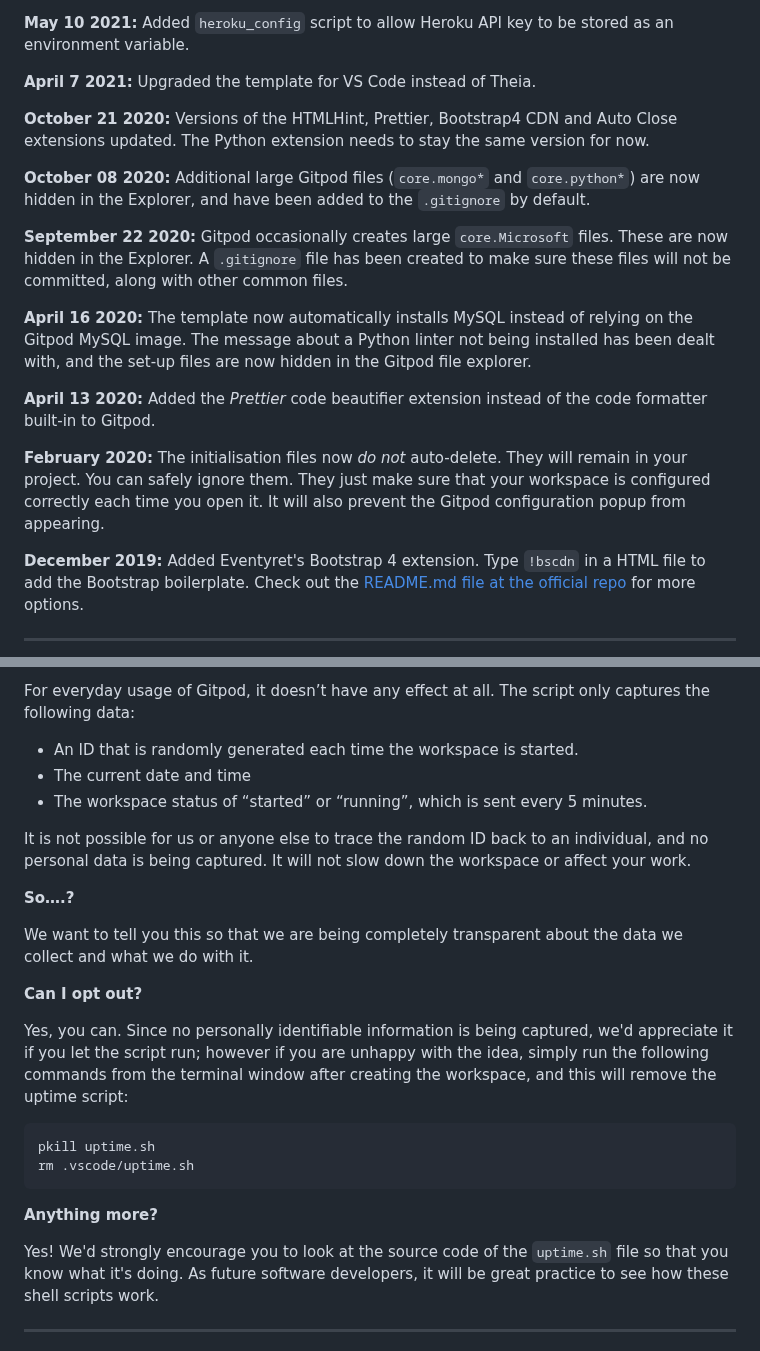
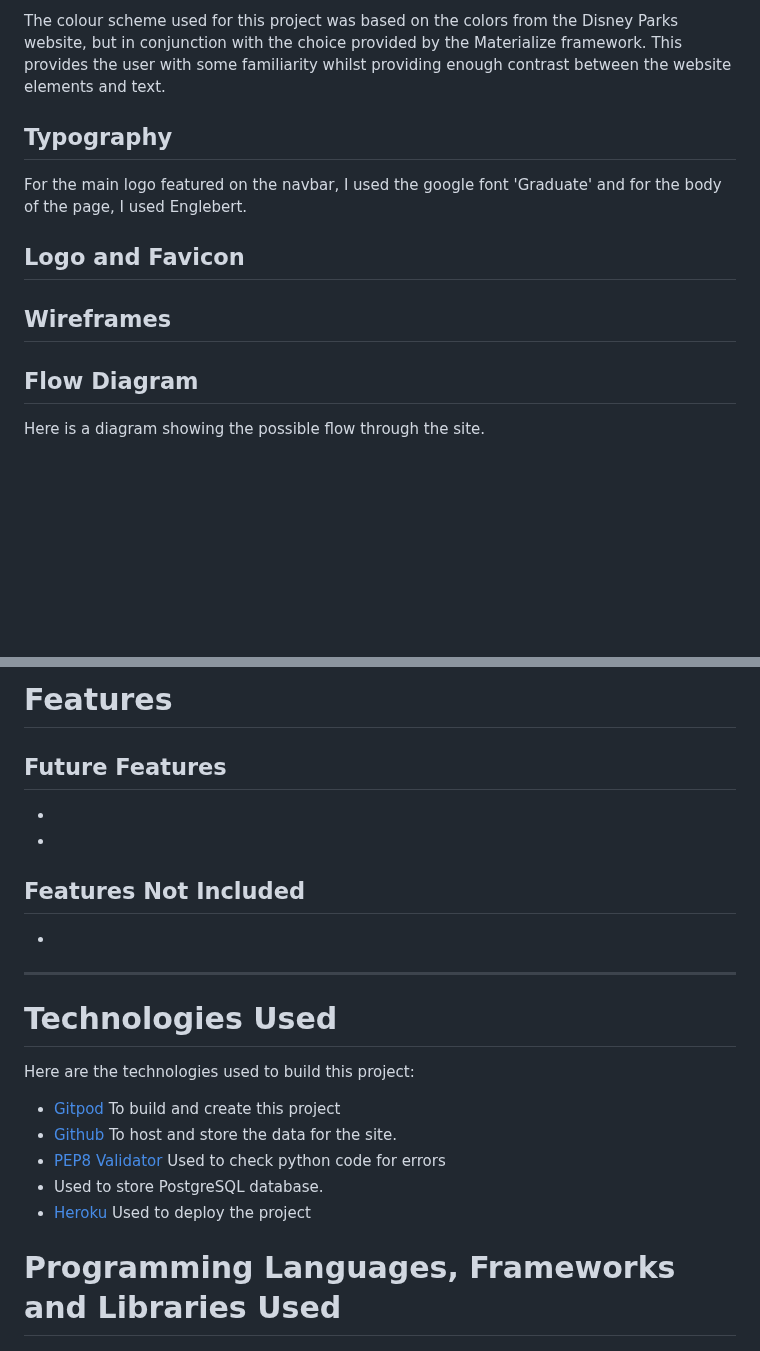
Before and after one commit to veebee4/mousepediadb, a Markdown page: README.md, 2 parts joined by grey strips. Rendered like a GitHub page; blank space fills up the shorter version.

Commit message:
Add details to start README.md

````diff
--- a/README.md
+++ b/README.md
@@ -75,21 +102,18 @@ We continually tweak and adjust this template to help give you the best experien
 
-**May 10 2021:** Added `heroku_config` script to allow Heroku API key to be stored as an environment variable.
+The colour scheme used for this project was based on the colors from the Disney Parks website, but in conjunction with the choice provided by the Materialize framework. This provides the user with some familiarity whilst providing enough contrast between the website elements and text.
 
-**April 7 2021:** Upgraded the template for VS Code instead of Theia.
+## Typography
 
-**October 21 2020:** Versions of the HTMLHint, Prettier, Bootstrap4 CDN and Auto Close extensions updated. The Python extension needs to stay the same version for now.
+For the main logo featured on the navbar, I used the google font 'Graduate' and for the body of the page, I used Englebert.
 
-**October 08 2020:** Additional large Gitpod files (`core.mongo*` and `core.python*`) are now hidden in the Explorer, and have been added to the `.gitignore` by default.
+## Logo and Favicon
 
-**September 22 2020:** Gitpod occasionally creates large `core.Microsoft` files. These are now hidden in the Explorer. A `.gitignore` file has been created to make sure these files will not be committed, along with other common files.
 
-**April 16 2020:** The template now automatically installs MySQL instead of relying on the Gitpod MySQL image. The message about a Python linter not being installed has been dealt with, and the set-up files are now hidden in the Gitpod file explorer.
 
-**April 13 2020:** Added the _Prettier_ code beautifier extension instead of the code formatter built-in to Gitpod.
+## Wireframes
 
-**February 2020:** The initialisation files now _do not_ auto-delete. They will remain in your project. You can safely ignore them. They just make sure that your workspace is configured correctly each time you open it. It will also prevent the Gitpod configuration popup from appearing.
 
-**December 2019:** Added Eventyret's Bootstrap 4 extension. Type `!bscdn` in a HTML file to add the Bootstrap boilerplate. Check out the <a href="https://github.com/Eventyret/vscode-bcdn" target="_blank">README.md file at the official repo</a> for more options.
+## Flow Diagram
 
-------
+Here is a diagram showing the possible flow through the site.
 
@@ -103,28 +127,27 @@ It will help us to calculate how many running workspaces there are at any one ti
 
-For everyday usage of Gitpod, it doesn’t have any effect at all. The script only captures the following data:
+# Features
 
-- An ID that is randomly generated each time the workspace is started.
-- The current date and time
-- The workspace status of “started” or “running”, which is sent every 5 minutes.
 
-It is not possible for us or anyone else to trace the random ID back to an individual, and no personal data is being captured. It will not slow down the workspace or affect your work.
+## Future Features
 
-**So….?**
+-
+-
 
-We want to tell you this so that we are being completely transparent about the data we collect and what we do with it.
+## Features Not Included
 
-**Can I opt out?**
+-
 
-Yes, you can. Since no personally identifiable information is being captured, we'd appreciate it if you let the script run; however if you are unhappy with the idea, simply run the following commands from the terminal window after creating the workspace, and this will remove the uptime script:
+___
 
-```
-pkill uptime.sh
-rm .vscode/uptime.sh
-```
+# Technologies Used
 
-**Anything more?**
+Here are the technologies used to build this project:
 
-Yes! We'd strongly encourage you to look at the source code of the `uptime.sh` file so that you know what it's doing. As future software developers, it will be great practice to see how these shell scripts work.
+- [Gitpod](https://www.gitpod.io/) To build and create this project
+- [Github](https://github.com) To host and store the data for the site.
+- [PEP8 Validator](https://pep8ci.herokuapp.com/) Used to check python code for errors
+- []() Used to store PostgreSQL database.
+- [Heroku](https://id.heroku.com/) Used to deploy the project
 
----
+# Programming Languages, Frameworks and Libraries Used
 
````
Also changed, not shown: other parts of README.md (+184 -49 lines).
